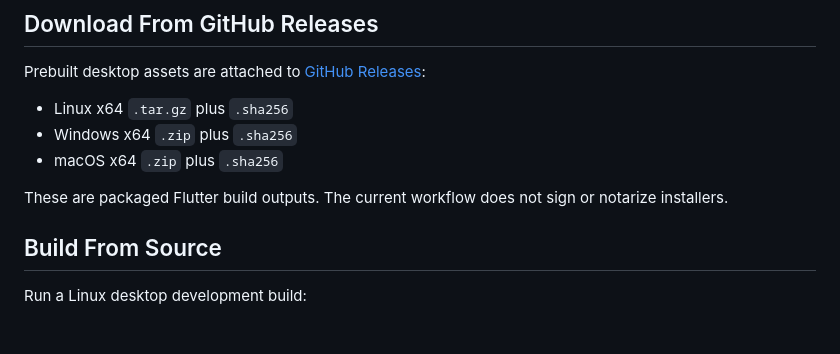
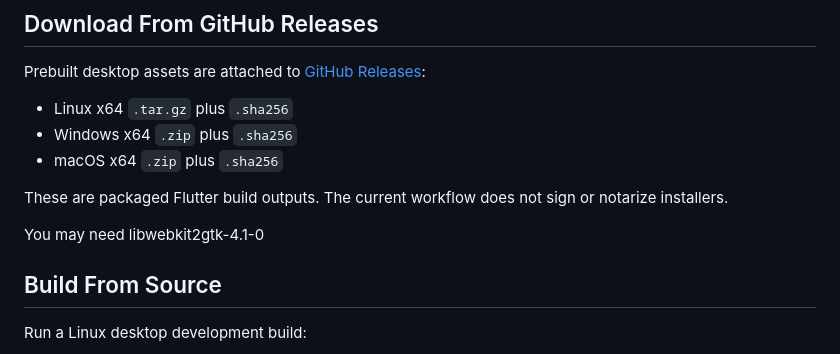
Before and after one commit to deveworld/ypt_client, a Markdown page: README.md, the part around the change. GitHub-like rendering; blank space fills up the shorter version.

```diff
--- a/README.md
+++ b/README.md
@@ -40,8 +40,9 @@ Prebuilt desktop assets are attached to
 - Windows x64 `.zip` plus `.sha256`
 - macOS x64 `.zip` plus `.sha256`
 
-These are packaged Flutter build outputs. The current workflow does not sign or
-notarize installers.
+These are packaged Flutter build outputs. The current workflow does not sign or notarize installers.
+
+You may need libwebkit2gtk-4.1-0
 
 ## Build From Source
 
```
